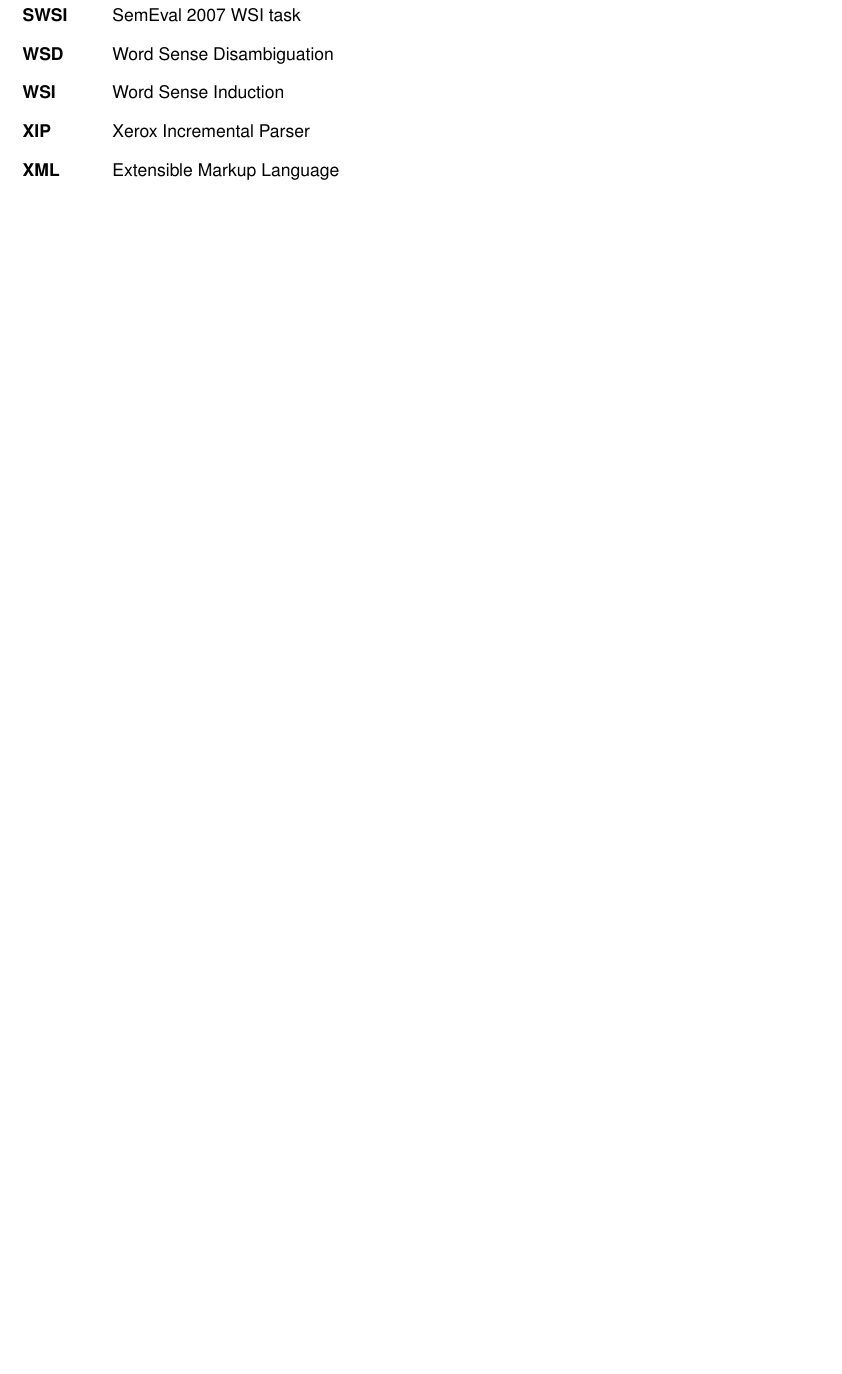
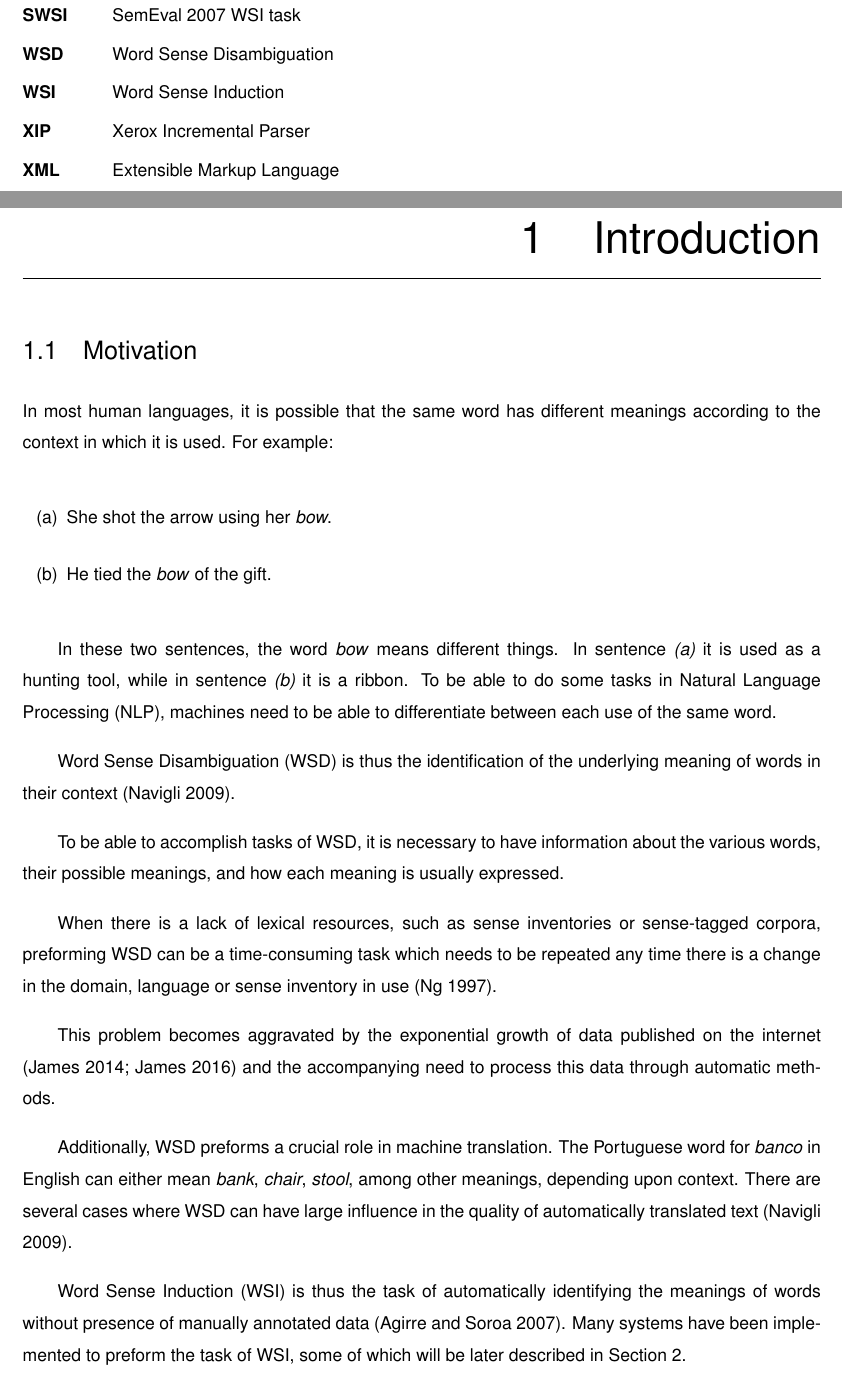
Before and after one commit to PedroArvela/sentido, a LaTeX thesis (main.tex, which reads content/introduction.tex, refs.bib): part of page 20 of 56 before the commit and two parts of pages 22 and 23 of 62 after it, the two joined at a grey line, cut so that both start at the same text, the shorter picture padded with empty space. Compiled offline with pdfLaTeX; a LaTeX package or settings file that is missing is left out.

Commit message:
Add introduction

```diff
--- /dev/null
+++ b/content/introduction.tex
@@ -0,0 +1,43 @@
+\chapter{Introduction}
+
+\section{Motivation}
+
+In most human languages, it is possible that the same word has different
+meanings according to the context in which it is used. For example:
+
+\begin{enumerate}[label=(\alph*)]
+ \item She shot the arrow using her \textit{bow}.
+ \item He tied the \textit{bow} of the gift.
+\end{enumerate}
+
+In these two sentences, the word \textit{bow} means different things. In
+sentence \textit{(a)} it is used as a hunting tool, while in sentence
+\textit{(b)} it is a ribbon. To be able to do some tasks in \ac{NLP}, machines
+need to be able to differentiate between each use of the same word.
+
+\ac{WSD} is thus the identification of the underlying meaning of words in their
+context \cite{navigli2009word}.
+
+To be able to accomplish tasks of \ac{WSD}, it is necessary to have information
+about the various words, their possible meanings, and how each meaning is
+usually expressed.
+
+When there is a lack of lexical resources, such as sense inventories or
+sense-tagged corpora, preforming \ac{WSD} can be a time-consuming task which
+needs to be repeated any time there is a change in the domain, language or
+sense inventory in use \cite{ng1997getting}.
+
+This problem becomes aggravated by the exponential growth of data published on
+the internet \cite{james2014data,james2016data} and the accompanying need to
+process this data through automatic methods.
+
+Additionally, \ac{WSD} preforms a crucial role in machine translation. The
+Portuguese word for \emph{banco} in English can either mean \emph{bank},
+\emph{chair}, \emph{stool}, among other meanings, depending upon context. There
+are several cases where \ac{WSD} can have large influence in the quality of
+automatically translated text \cite{navigli2009word}.
+
+\ac{WSI} is thus the task of automatically identifying the meanings of words
+without presence of manually annotated data \cite{agirre2007semeval}. Many
+systems have been implemented to preform the task of \ac{WSI}, some of which
+will be later described in Section~\ref{ch:stateofart}.
--- a/refs.bib
+++ b/refs.bib
@@ -3,3 +3,11 @@
   author={Susana Afonso and Eckhard Bick and Renato Haber and Diana Santos},
   booktitle={LREC},
   year={2002},
+}
+
+@inproceedings{agirre2006evaluating,
+  title={Evaluating and optimizing the parameters of an unsupervised graph-based
+  WSD algorithm},
+  author={Agirre, Eneko and Mart{\'\i}nez, David and De Lacalle, Oier L{\'o}pez and Soroa, Aitor},
+  booktitle={Proceedings of the 1$^{th}$ Workshop on Graph Based Methods for
+  Natural Language Processing},
```
Also changed, not shown: content/evaluation-method.tex (+7 -3 lines), content/evaluation.tex (added, +5 -0 lines), content/state-of-art/summary.tex (+1 -1 lines), main.tex (+2 -2 lines), content/introduction.tex (14 more changed lines), refs.bib (27 more changed lines).
